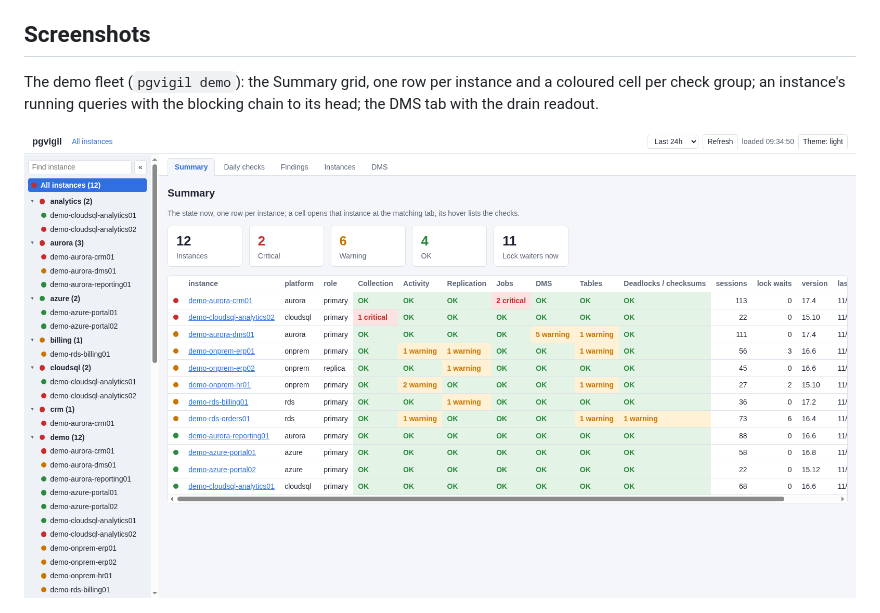
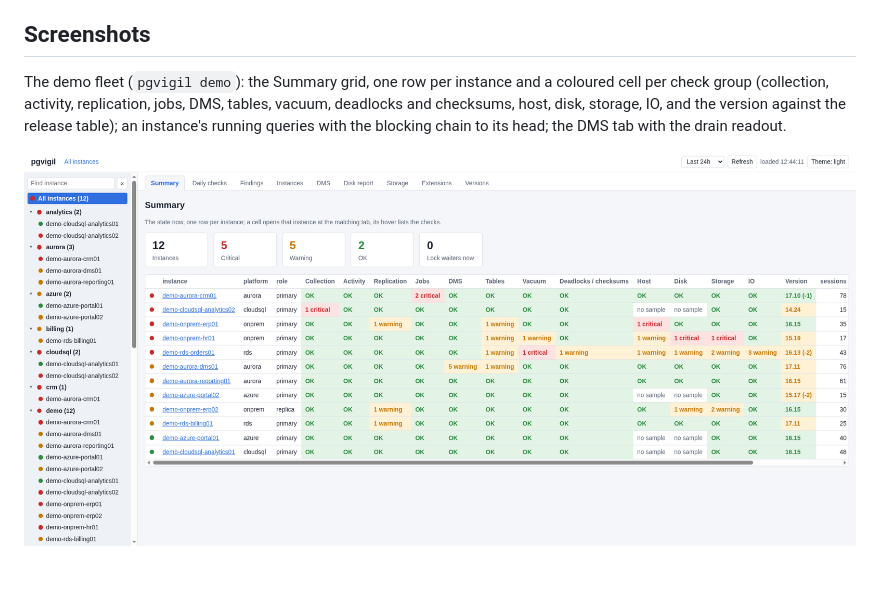
Before and after one commit to aachaemenes/pgvigil, a Markdown page: README.md, the part around the change. Drawn GitHub-style; pictures changed too: docs/img/summary.png; blank space fills up the shorter version.

Commit message:
Wave A on the landing page and the README: six collection rows (tables, vacuum, host, storage, extensions, versions, io) and two feature cards (host, disk and storage; vacuum, versions, extensions, IO) on pgvigil.com, the page descriptions widened; the README's Summary screenshot retaken on the wave A demo (host, disk, storage, IO and version columns) with its caption

```diff
--- a/README.md
+++ b/README.md
@@ -8,7 +8,7 @@ Status: phase 1, under construction. The collector, the repository, the collecti
 
 ## Screenshots
 
-The demo fleet (`pgvigil demo`): the Summary grid, one row per instance and a coloured cell per check group; an instance's running queries with the blocking chain to its head; the DMS tab with the drain readout.
+The demo fleet (`pgvigil demo`): the Summary grid, one row per instance and a coloured cell per check group (collection, activity, replication, jobs, DMS, tables, vacuum, deadlocks and checksums, host, disk, storage, IO, and the version against the release table); an instance's running queries with the blocking chain to its head; the DMS tab with the drain readout.
 
 ![Summary grid](docs/img/summary.png)
 
```
Also changed, not shown: 1 other file.
